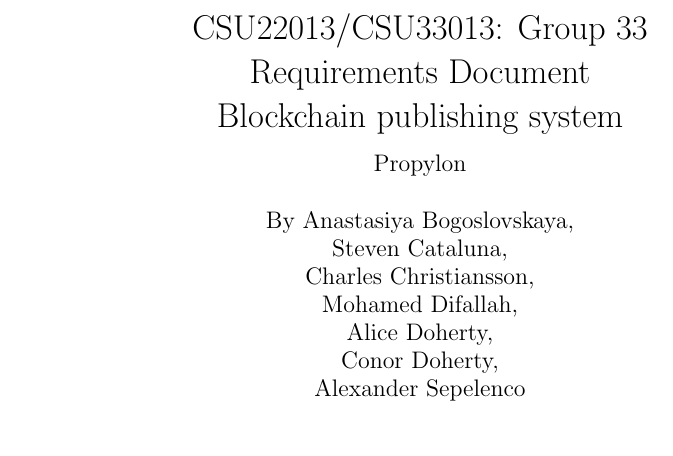
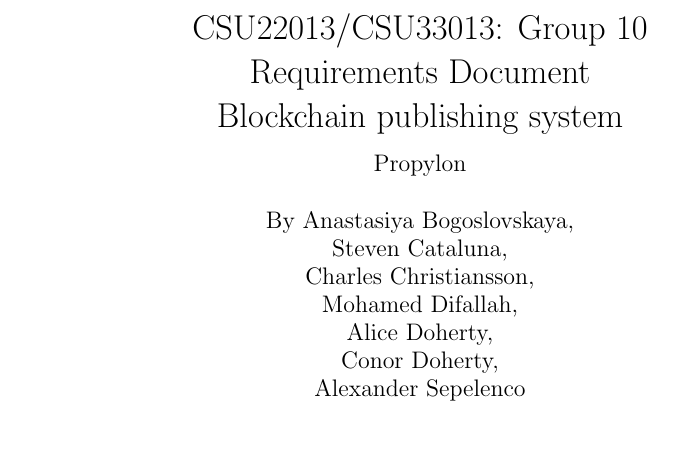
Before and after one commit to alicedoherty/SWENG-project-2022, a LaTeX document (tex/Requirements-Document/main.tex): part of the page, cut so that both start at the same text. Compiled offline with pdfLaTeX.

Commit message:
fixed group number in main.tex

```diff
--- a/tex/Requirements-Document/main.tex
+++ b/tex/Requirements-Document/main.tex
@@ -20,7 +20,7 @@
 }
 % title information will be shown when \maketitle is run
 \title{
-	{CSU22013/CSU33013: Group 33}\\
+	{CSU22013/CSU33013: Group 10}\\
 	{Requirements Document}\\
 	{Blockchain publishing system}\\
 	{\large Propylon}
```
Also changed, not shown: tex/Requirements-Document/main.pdf, 1 other file.
